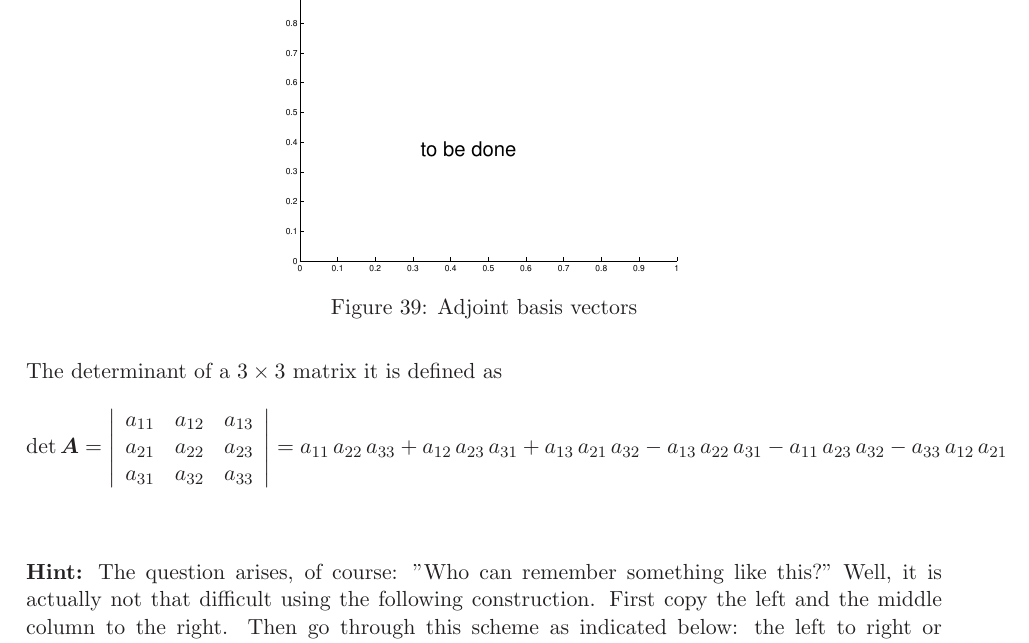
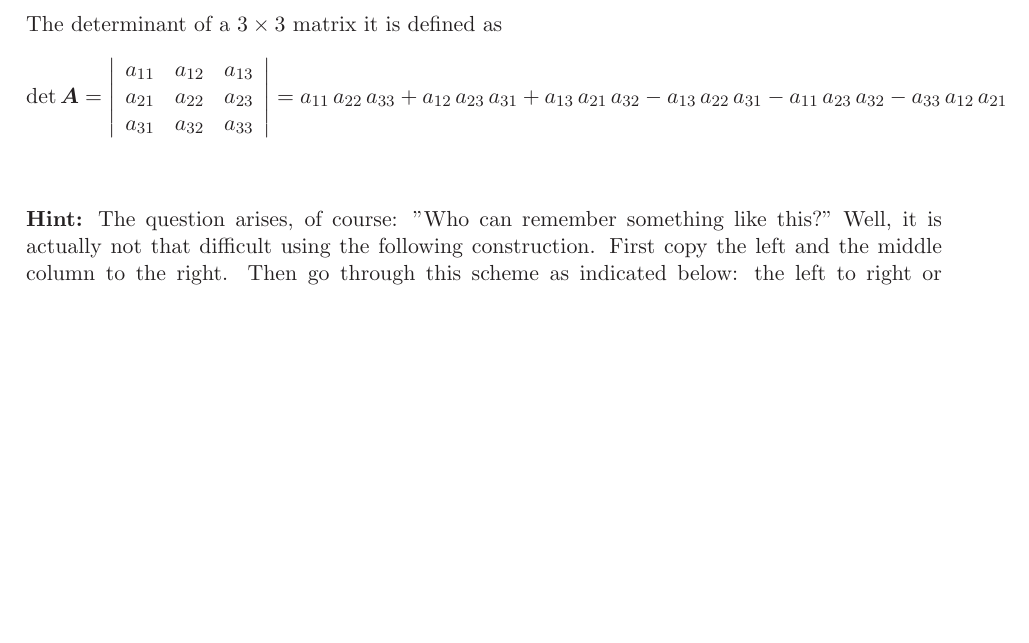
Before and after one commit to vjirsa/bootcamp, a LaTeX document (Final.tex, which reads Final_Day_3.tex): part of page 41 of 60 before the commit and part of page 41 of 59 after it, cut at the place of the change, the shorter picture padded with empty space. The pictures show the PDF file Final.pdf that the author committed with the source.

Commit message:
Commented dummy figure adjoint basis

```diff
--- a/Final_Day_3.tex
+++ b/Final_Day_3.tex
@@ -475,10 +475,10 @@ multiplying with the corresponding vectors from the adjoint basis
 =b \end{array} \right.
 \enn
 
-\begin{figure}[!h]
-    \centerline{\epsfxsize=7cm  \epsfbox{fig_dummy.eps}} \svs
-    \caption{Adjoint basis vectors}  \label{fig46}
-\end{figure}\vs
+%\begin{figure}[!h]
+%    \centerline{\epsfxsize=7cm  \epsfbox{fig_dummy.eps}} \svs
+%    \caption{Adjoint basis vectors}  \label{fig46}
+%\end{figure}\vs
 
 {\bf Note:} An ortho-normal basis system is simply the special case where the original and adjoint basis vectors are the same.
 
```
Also changed, not shown: Final.pdf, 3 other files.
